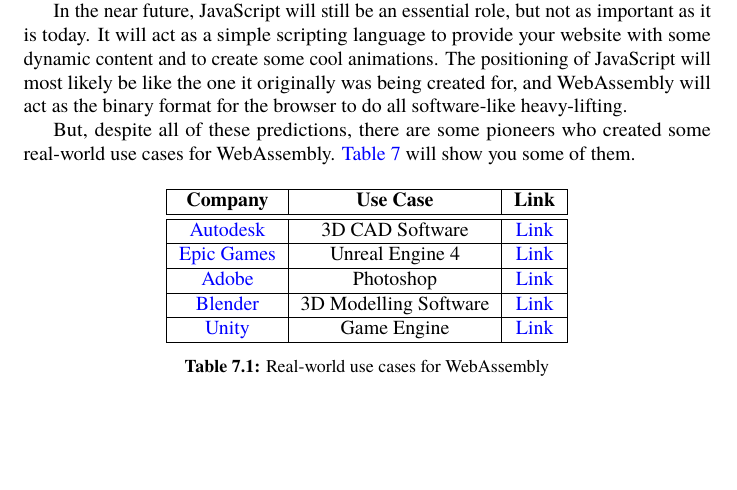
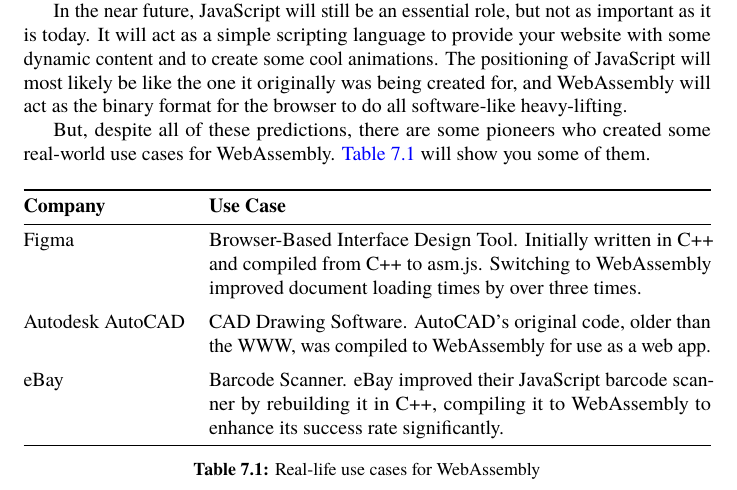
Before and after one commit to danburonline/public-writings, a LaTeX paper (03_essays/2020/01_essay/essay.tex): part of page 12 of 14, cut so that both start at the same text, the shorter picture padded with empty space. Compiled offline with pdfLaTeX.

Commit message:
Add improved table with correct text from essay

```diff
--- a/03_essays/2020/01_essay/essay.tex
+++ b/03_essays/2020/01_essay/essay.tex
@@ -15,7 +15,9 @@
 \usepackage{tocloft}  % Controls the typographic design of table of contents, list of figures etc.
 \usepackage[nottoc]{tocbibind}  % Adds entries for lof, lot, bibliography etc. to the table of contents
 \usepackage[font=small,skip=7pt,labelfont=bf]{caption}  % Customizing captions in floating environments
-\usepackage{microtype}
+\usepackage{microtype}  % Improves the spacing between words and letters
+\usepackage{tabularx}  % Allows for tables that span the width of the page
+\usepackage{booktabs}  % Enhances the quality of tables in LaTeX
 % \usepackage{background} % Creates a DRAFT background image on all pages
 
 \let\oldthebibliography=\thebibliography
@@ -337,24 +339,19 @@
 
   But, despite all of these predictions, there are some pioneers who created some real-world use cases for WebAssembly. \autoref{tab:use-cases} will show you some of them.
 
-  % simple 2 wide and 3 height table
   \begin{table}[ht]
     \centering
-    \begin{tabular}{|c|c|c|}
-      \hline
-      \textbf{Company}                              & \textbf{Use Case}     & \textbf{Link}                                                                                               \\
-      \hline
-      \hline
-      \href{https://www.autodesk.com/}{Autodesk}    & 3D CAD Software       & \href{https://www.autodesk.com/products/fusion-360/blog/fusion-360-now-runs-entirely-in-the-browser/}{Link} \\
-      \hline
-      \href{https://www.epicgames.com/}{Epic Games} & Unreal Engine 4       & \href{https://www.unrealengine.com/en-US/blog/epic-games-unreal-engine-4-1-release}{Link}                   \\
-      \hline
-      \href{https://www.adobe.com/}{Adobe}          & Photoshop             & \href{https://www.adobe.com/products/photoshop.html}{Link}                                                  \\
-      \hline
-      \href{https://www.blender.org/}{Blender}      & 3D Modelling Software & \href{https://www.blender.org/2-8/}{Link}                                                                   \\
-      \hline
-      \href{https://www.unity.com/}{Unity}          & Game Engine           & \href{https://blogs.unity3d.com/2018/08/15/webassembly-is-here/}{Link}                                      \\
-      \hline
-    \end{tabular}
-    \caption{Real-world use cases for WebAssembly}
+    \begin{tabularx}{\textwidth}{@{}lX@{}}
+      \toprule
+      \textbf{Company} & \textbf{Use Case}                                                                                                                                                            \\
+      \midrule
+      Figma            & Browser-Based Interface Design Tool. Initially written in C++ and compiled from C++ to asm.js. Switching to WebAssembly improved document loading times by over three times. \\
+      \addlinespace
+      Autodesk AutoCAD & CAD Drawing Software. AutoCAD's original code, older than the WWW, was compiled to WebAssembly for use as a web app.                                                         \\
+      \addlinespace
+      eBay             & Barcode Scanner. eBay improved their JavaScript barcode scanner by rebuilding it in C++, compiling it to WebAssembly to enhance its success rate significantly.              \\
+      \bottomrule
+    \end{tabularx}
+    \caption{Real-life use cases for WebAssembly}
+    \label{tab:use-cases}
   \end{table}
```
Also changed, not shown: 03_essays/2020/01_essay/essay.pdf, 03_essays/2020/01_essay/essay.tex (2 more changed lines).
